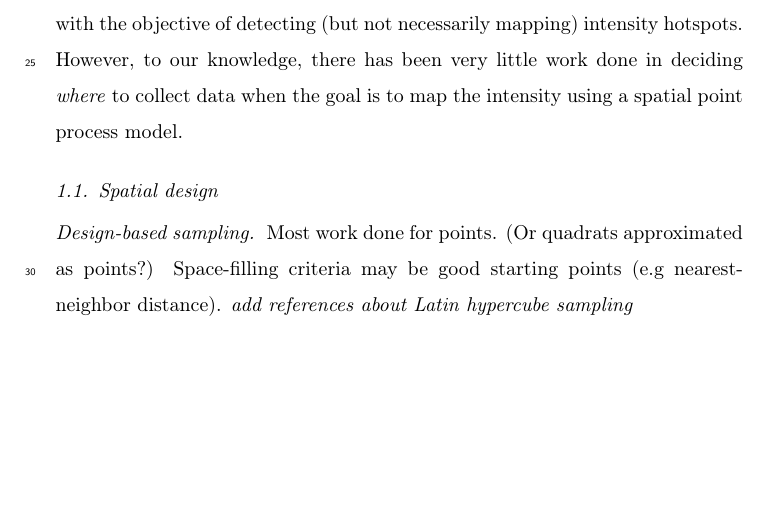
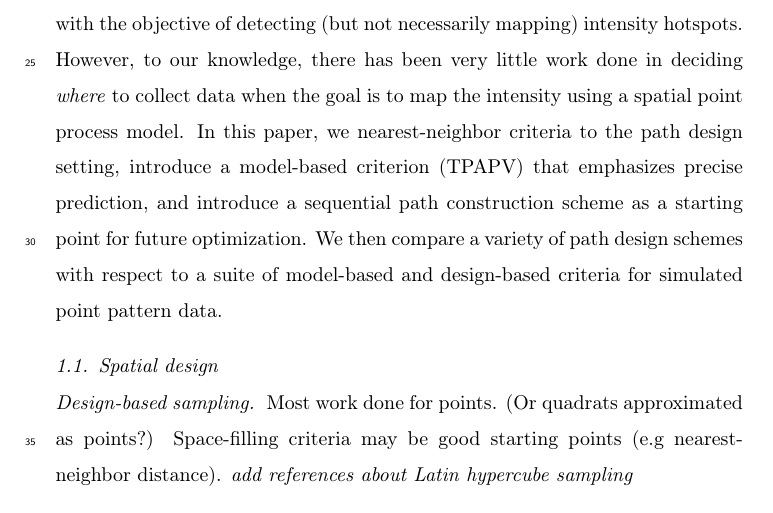
Before and after one commit to kflagg/manuscript2, a LaTeX paper (writeup/lgcp_sampling.tex): part of page 2 of 10, cut so that both start at the same text, the shorter picture padded with empty space. Compiled offline with pdfLaTeX.

Commit message:
Outline of study design.

```diff
--- a/writeup/lgcp_sampling.tex
+++ b/writeup/lgcp_sampling.tex
@@ -109,7 +109,13 @@ estimating total abundance. Ordnance response surveys are typically designed
 with the objective of detecting (but not necessarily mapping) intensity
 hotspots. However, to our knowledge, there has been very little work done in
 deciding \emph{where} to collect data when the goal is to map the intensity
-using a spatial point process model.
+using a spatial point process model. In this paper, we nearest-neighbor
+criteria to the path design setting, introduce a model-based criterion (TPAPV)
+that emphasizes precise prediction, and introduce a sequential path
+construction scheme as a starting point for future optimization. We then
+compare a variety of path design schemes with respect to a suite of model-based
+and design-based criteria for simulated point pattern data.
+
 
 
 \subsection{Spatial design}
```
Also changed, not shown: vignettes/ex_plans.pdf, writeup/lgcp_sampling.pdf, 1 other file.
